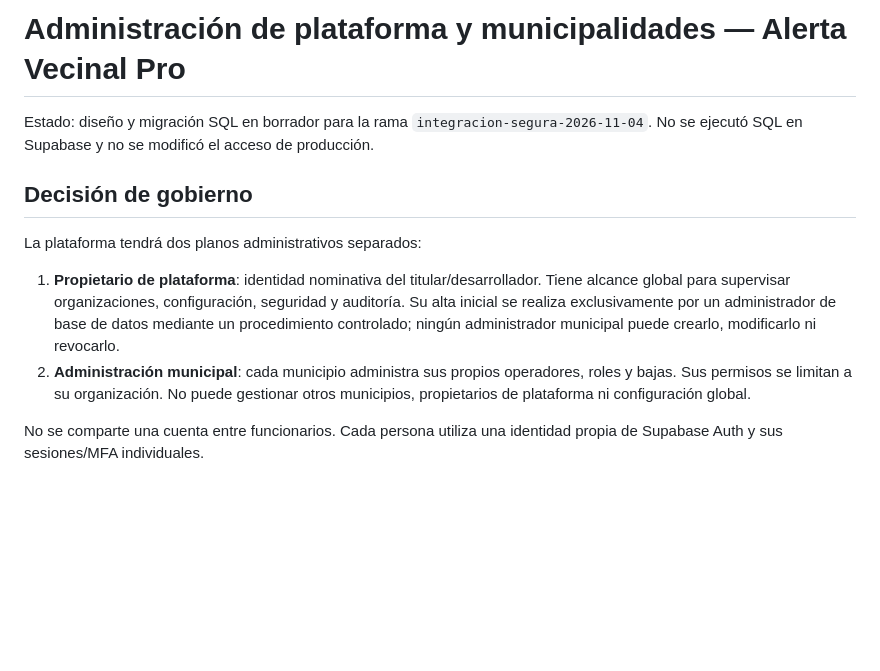
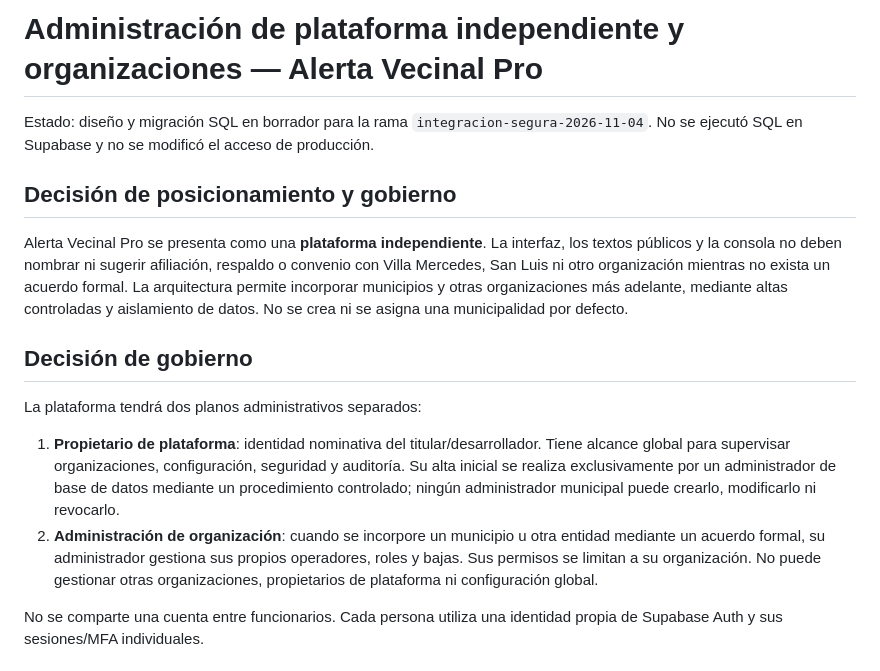
Before and after one commit to walterryban/ALERTA-VECINAL, a Markdown page: docs/administracion-plataforma-y-municipalidades.md, the part around the change. GitHub-like rendering; blank space fills up the shorter version.

Commit message:
Position platform independently without municipal affiliation

```diff
--- a/docs/administracion-plataforma-y-municipalidades.md
+++ b/docs/administracion-plataforma-y-municipalidades.md
@@ -1,14 +1,18 @@
-# Administración de plataforma y municipalidades — Alerta Vecinal Pro
+# Administración de plataforma independiente y organizaciones — Alerta Vecinal Pro
 
 Estado: diseño y migración SQL en borrador para la rama `integracion-segura-2026-11-04`.
 No se ejecutó SQL en Supabase y no se modificó el acceso de producción.
+
+## Decisión de posicionamiento y gobierno
+
+Alerta Vecinal Pro se presenta como una **plataforma independiente**. La interfaz, los textos públicos y la consola no deben nombrar ni sugerir afiliación, respaldo o convenio con Villa Mercedes, San Luis ni otro organización mientras no exista un acuerdo formal. La arquitectura permite incorporar municipios y otras organizaciones más adelante, mediante altas controladas y aislamiento de datos. No se crea ni se asigna una municipalidad por defecto.
 
 ## Decisión de gobierno
 
 La plataforma tendrá dos planos administrativos separados:
 
 1. **Propietario de plataforma**: identidad nominativa del titular/desarrollador. Tiene alcance global para supervisar organizaciones, configuración, seguridad y auditoría. Su alta inicial se realiza exclusivamente por un administrador de base de datos mediante un procedimiento controlado; ningún administrador municipal puede crearlo, modificarlo ni revocarlo.
-2. **Administración municipal**: cada municipio administra sus propios operadores, roles y bajas. Sus permisos se limitan a su organización. No puede gestionar otros municipios, propietarios de plataforma ni configuración global.
+2. **Administración de organización**: cuando se incorpore un municipio u otra entidad mediante un acuerdo formal, su administrador gestiona sus propios operadores, roles y bajas. Sus permisos se limitan a su organización. No puede gestionar otras organizaciones, propietarios de plataforma ni configuración global.
 
 No se comparte una cuenta entre funcionarios. Cada persona utiliza una identidad propia de Supabase Auth y sus sesiones/MFA individuales.
 
```
